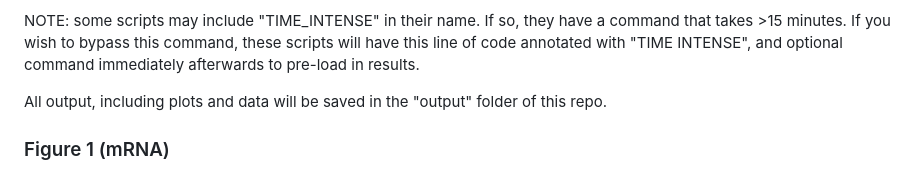
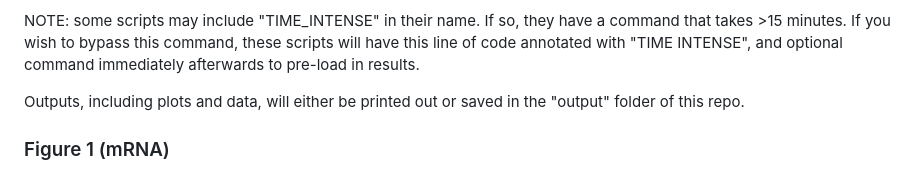
Before and after one commit to ConnorP778/Capstone2024ccRCC, a Markdown page: README.md, the part around the change. GitHub-like rendering.

```diff
--- a/README.md
+++ b/README.md
@@ -18,7 +18,7 @@ Hooray! You have downloaded all the requisite data, now let's generate results.
 
 NOTE: some scripts may include "TIME_INTENSE" in their name. If so, they have a command that takes >15 minutes. If you wish to bypass this command, these scripts will have this line of code annotated with "TIME INTENSE", and optional command immediately afterwards to pre-load in results.
 
-All output, including plots and data will be saved in the "output" folder of this repo.
+Outputs, including plots and data, will either be printed out or saved in the "output" folder of this repo.
 
 ### Figure 1 (mRNA)
 1. Install and open Jupyter (as step 2 will need to be run in Jupyter notebooks)
```
